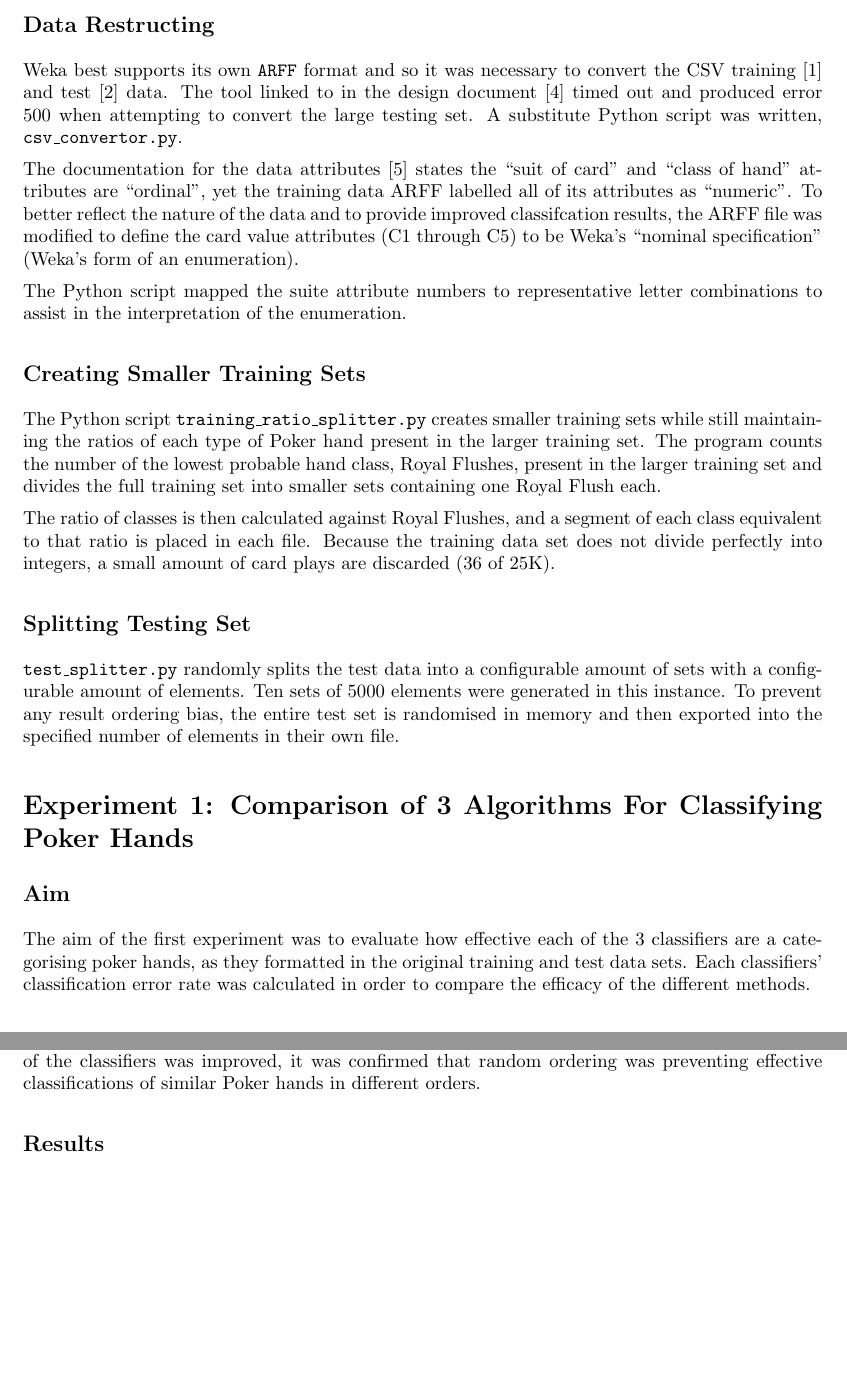
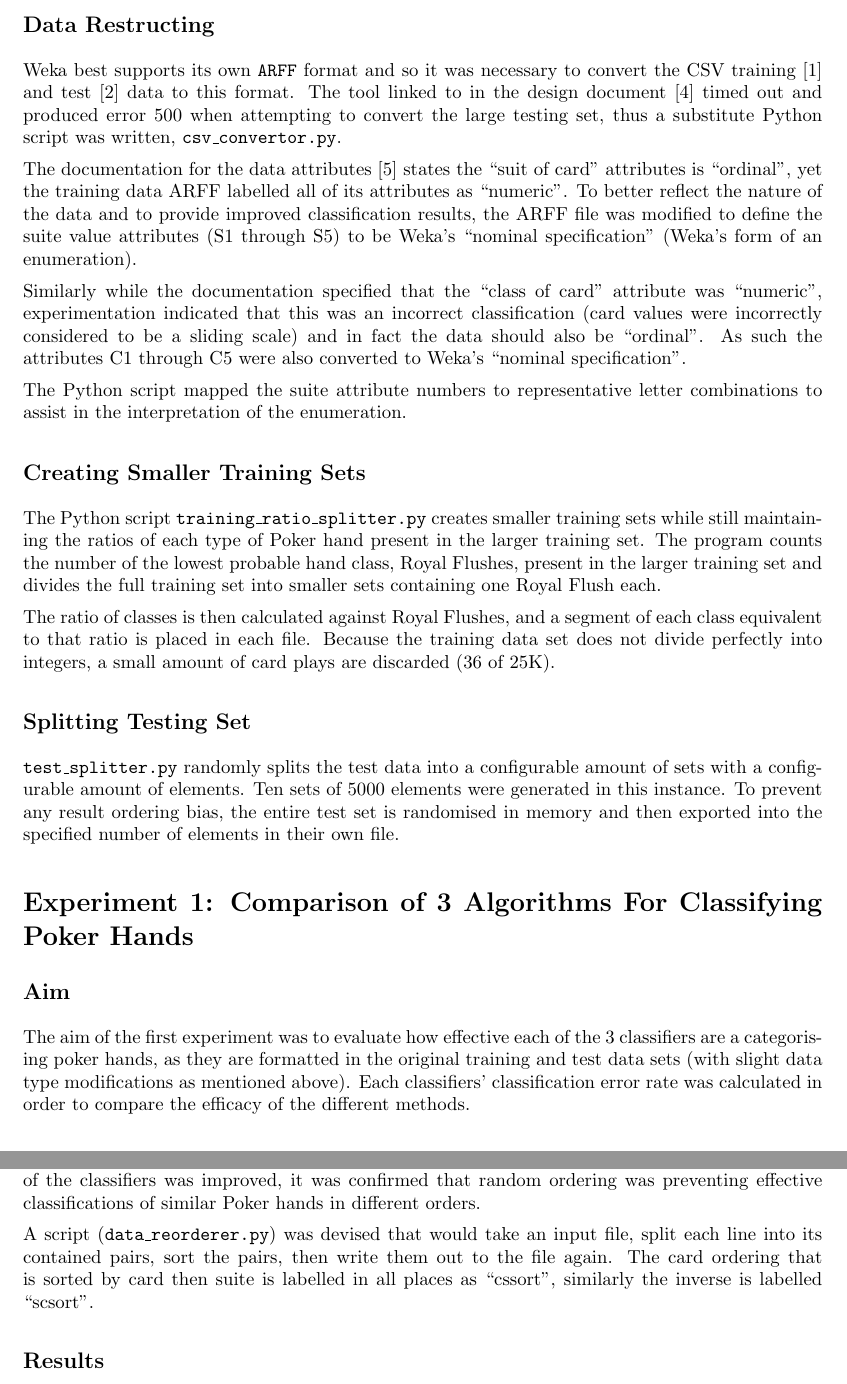
Before and after one commit to atyndall/cits3401, a LaTeX problem sheet (assignment2/doc/CITS3401Project02AleckGreenhamAshTyndall.tex): two parts of pages 3 and 7 of 12, joined at a grey line, cut so that both start at the same text, the shorter picture padded with empty space. Compiled offline with pdfLaTeX.

Commit message:
Proofread, add info

```diff
--- a/assignment2/doc/CITS3401Project02AleckGreenhamAshTyndall.tex
+++ b/assignment2/doc/CITS3401Project02AleckGreenhamAshTyndall.tex
@@ -117,9 +117,11 @@ There are 3 layers of the network: the input, hidden and output layers. Attribut
 
 \subsection*{Data Restructing}
 
-Weka best supports its own \texttt{ARFF} format and so it was necessary to convert the CSV training \cite{trainingdata} and test \cite{testdata} data. The tool linked to in the design document \cite{arffconv} timed out and produced error 500 when attempting to convert the large testing set. A substitute Python script was written, \texttt{csv\_convertor.py}.
+Weka best supports its own \texttt{ARFF} format and so it was necessary to convert the CSV training \cite{trainingdata} and test \cite{testdata} data to this format. The tool linked to in the design document \cite{arffconv} timed out and produced error 500 when attempting to convert the large testing set, thus a substitute Python script was written, \texttt{csv\_convertor.py}.
 
-The documentation for the data attributes \cite{expattr} states the ``suit of card'' and ``class of hand'' attributes are ``ordinal'', yet the training data ARFF labelled all of its attributes as ``numeric''. To better reflect the nature of the data and to provide improved classifcation results, the ARFF file was modified to define the card value attributes (C1 through C5) to be Weka's ``nominal specification'' (Weka's form of an enumeration).
+The documentation for the data attributes \cite{expattr} states the ``suit of card'' attributes is ``ordinal'', yet the training data ARFF labelled all of its attributes as ``numeric''. To better reflect the nature of the data and to provide improved classification results, the ARFF file was modified to define the suite value attributes (S1 through S5) to be Weka's ``nominal specification'' (Weka's form of an enumeration).
+
+Similarly while the documentation specified that the ``class of card'' attribute was ``numeric'', experimentation indicated that this was an incorrect classification (card values were incorrectly considered to be a sliding scale) and in fact the data should also be ``ordinal''. As such the attributes C1 through C5 were also converted to Weka's ``nominal specification''.
 
 The Python script mapped the suite attribute numbers to representative letter combinations to assist in the interpretation of the enumeration.
 
@@ -137,7 +139,7 @@ The ratio of classes is then calculated against Royal Flushes, and a segment of
 
 \subsection*{Aim}
 
-The aim of the first experiment was to evaluate how effective each of the 3 classifiers are a categorising poker hands, as they formatted in the original training and test data sets. Each classifiers' classification error rate was calculated in order to compare the efficacy of the different methods.
+The aim of the first experiment was to evaluate how effective each of the 3 classifiers are a categorising poker hands, as they are formatted in the original training and test data sets (with slight data type modifications as mentioned above). Each classifiers' classification error rate was calculated in order to compare the efficacy of the different methods.
 
 \subsection*{Method}
 
@@ -288,6 +290,8 @@ Cards appear in the training data files in random orders and while this does not
 \subsection*{Method}
 
 The training data from Experiment 1, which placed cards in each hand in random order, was ordered into two new configurations: ascending by card value, and by suite. Cards with the same card value were then sorted into suites in the first case, and those with the same suite were further sorted by card value in the second. Each of the classier algorithms in Experiment 1 was run again on the newly ordered training data using 10-fold cross-validation. The results of each algorithm were then compared to the corresponding results from Experiment 1. Where the performance of the classifiers was improved, it was confirmed that random ordering was preventing effective classifications of similar Poker hands in different orders.
+
+A script (\texttt{data\_reorderer.py}) was devised that would take an input file, split each line into its contained pairs, sort the pairs, then write them out to the file again. The card ordering that is sorted by card then suite is labelled in all places as ``cssort'', similarly the inverse is labelled ``scsort''.
 
 \subsection*{Results}
 
```
Also changed, not shown: assignment2/doc/CITS3401Project02AleckGreenhamAshTyndall.tex (6 more changed lines).
